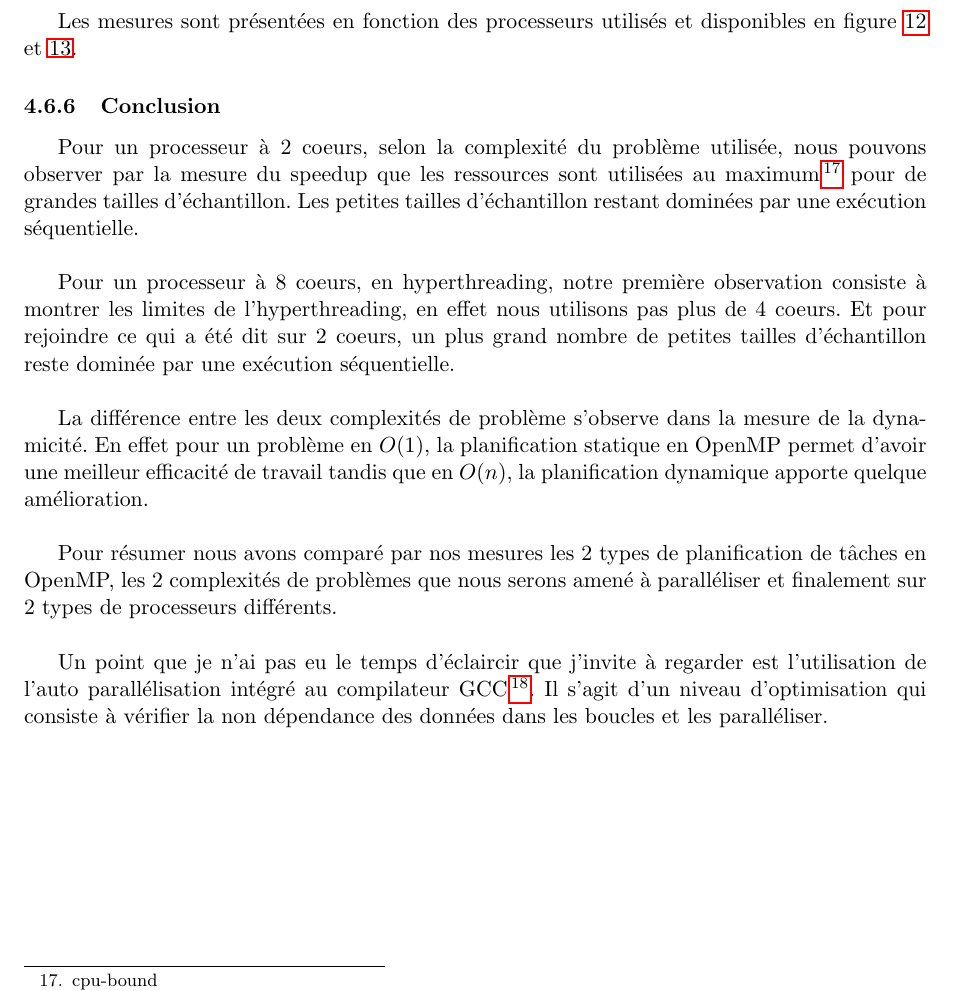
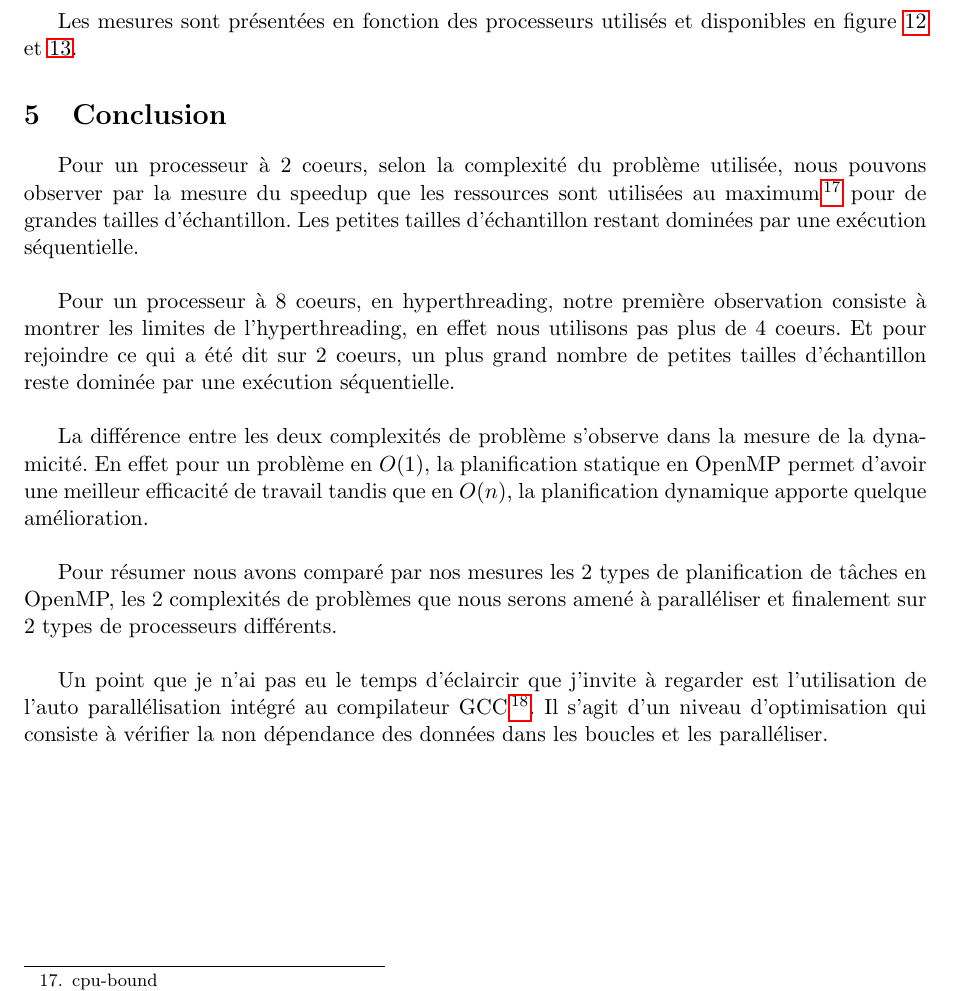
Before and after one commit to canercandan/pmp-report, a LaTeX document (report/report.tex, which reads report/conclusion.tex): part of page 12 of 14, cut so that both start at the same text. Compiled offline with pdfLaTeX.

Commit message:
* moved conclusion

```diff
--- a/report/conclusion.tex
+++ b/report/conclusion.tex
@@ -1,4 +1,4 @@
-\subsubsection{Conclusion}
+\section{Conclusion}
 
 Pour un processeur à 2 coeurs, selon la complexité du problème utilisée, nous pouvons observer par la mesure du speedup que les ressources sont utilisées au maximum\footnote{cpu-bound} pour de grandes tailles d'échantillon. Les petites tailles d'échantillon restant dominées par une exécution séquentielle.\\
 
```
